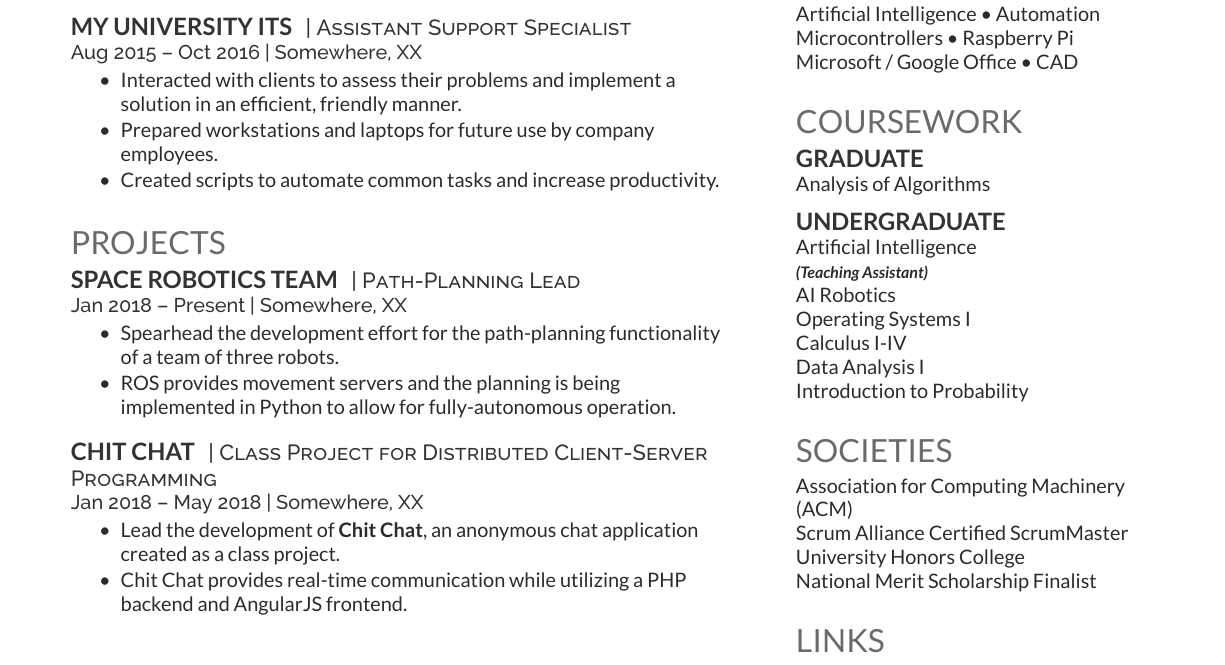
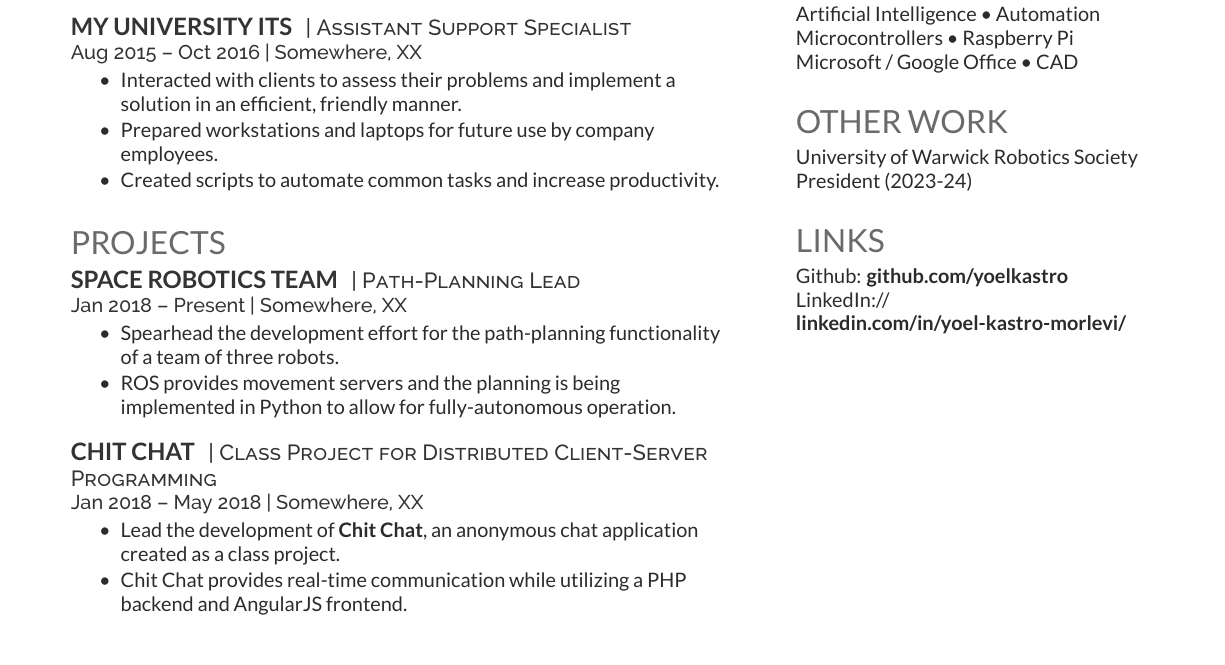
Before and after one commit to yoelkastro/cv-host, a LaTeX CV (src/cv.tex): part of the page, cut so that both start at the same text. Compiled offline with XeLaTeX.

Commit message:
Test other work

```diff
--- a/src/cv.tex
+++ b/src/cv.tex
@@ -262,30 +262,12 @@ Microsoft / Google Office \textbullet{} CAD
 %     COURSEWORK
 %%%%%%%%%%%%%%%%%%%%%%%%%%%%%%%%%%%%%%
 
-\section{Coursework}
-\subsection{Graduate}
-Analysis of Algorithms
-\sectionsep
-
-\subsection{Undergraduate}
-Artificial Intelligence \\
-{\footnotesize \textit{\textbf{(Teaching Assistant) }}} \\
-AI Robotics \\
-Operating Systems I \\
-Calculus I-IV \\
-Data Analysis I \\
-Introduction to Probability \\
-\sectionsep
-
 %%%%%%%%%%%%%%%%%%%%%%%%%%%%%%%%%%%%%%
 %     Societies
 %%%%%%%%%%%%%%%%%%%%%%%%%%%%%%%%%%%%%%
 
-\section{Societies}
-Association for Computing Machinery (ACM)\\
-Scrum Alliance Certified ScrumMaster\\
-University Honors College\\
-National Merit Scholarship Finalist \\
+\section{Other Work}
+University of Warwick Robotics Society President (2023-24) \\
 \sectionsep
 
 %%%%%%%%%%%%%%%%%%%%%%%%%%%%%%%%%%%%%%
```
